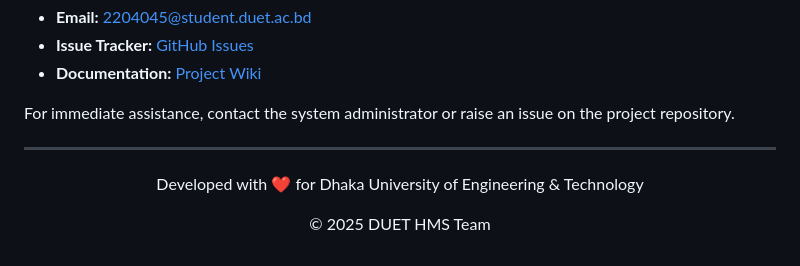
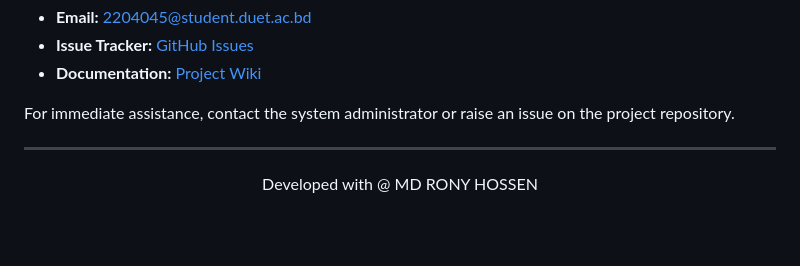
Before and after one commit to rony1duet/HMS, a Markdown page: README.md, the part around the change. Rendered like a GitHub page; blank space fills up the shorter version.

Commit message:
fix: update developer attribution in README

```diff
--- a/README.md
+++ b/README.md
@@ -389,6 +389,5 @@ For immediate assistance, contact the system administrator or raise an issue on
 ---
 
 <div align="center">
-  <p>Developed with ❤️ for Dhaka University of Engineering & Technology</p>
-  <p>© 2025 DUET HMS Team</p>
+  <p>Developed with @ MD RONY HOSSEN <p>
 </div>
```
